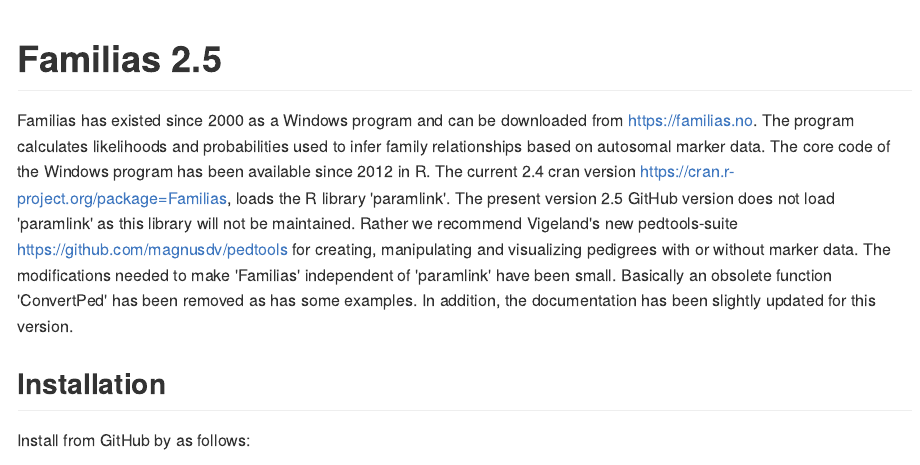
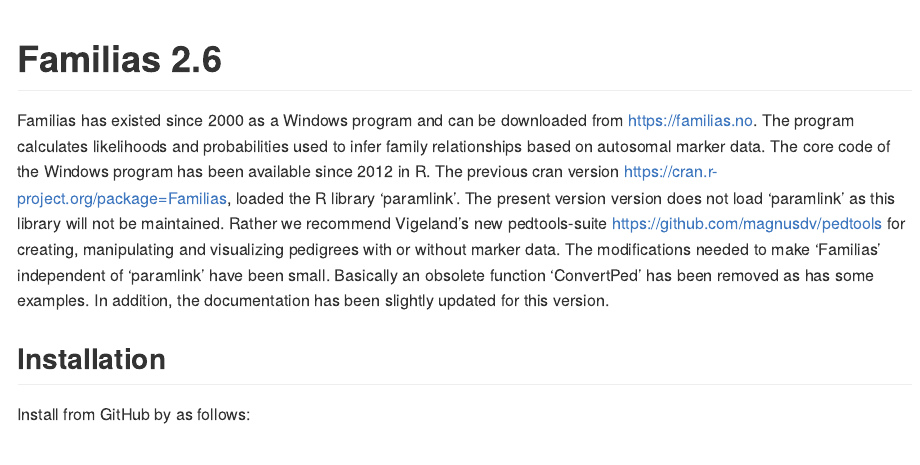
Before and after one commit to thoree/Familias, an R Markdown document (README.Rmd): the page in a window 1100 px wide, from its top. The pictures show the output file README.md that the author committed with the source, drawn offline in the style of GitHub.

Commit message:
Version no updated.

````diff
--- a/README.Rmd
+++ b/README.Rmd
@@ -14,11 +14,10 @@
 )
 ```
 
-# Familias 2.5
+# Familias 2.6
 
-Familias has existed since 2000 as a Windows program and can be downloaded from https://familias.no.  The program calculates likelihoods and probabilities used to infer family relationships based on autosomal marker data. The core code of the Windows program has been available since 2012 in R. The current 2.4 cran version https://cran.r-project.org/package=Familias, loads the R library 'paramlink'.
-The present version 2.5 GitHub version does not load 'paramlink' as this library will not be maintained.
-Rather we recommend Vigeland's new pedtools-suite https://github.com/magnusdv/pedtools
+Familias has existed since 2000 as a Windows program and can be downloaded from https://familias.no.  The program calculates likelihoods and probabilities used to infer family relationships based on autosomal marker data. The core code of the Windows program has been available since 2012 in R. The previous cran version https://cran.r-project.org/package=Familias, loaded the R library 'paramlink'.
+The present version version does not load 'paramlink' as this library will not be maintained. Rather we recommend Vigeland's new pedtools-suite https://github.com/magnusdv/pedtools
 for creating, manipulating and visualizing pedigrees with or without marker data. The modifications needed to make 'Familias' independent of 'paramlink' have been small.
 Basically an obsolete function 'ConvertPed' has been removed as has some examples.
 In addition, the documentation has been slightly updated for this version.
````
Also changed, not shown: README.md.
